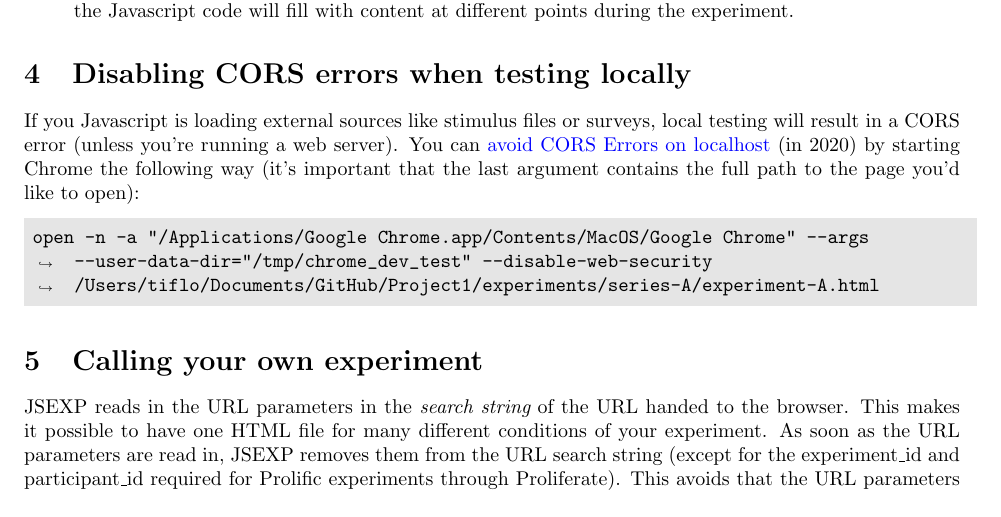
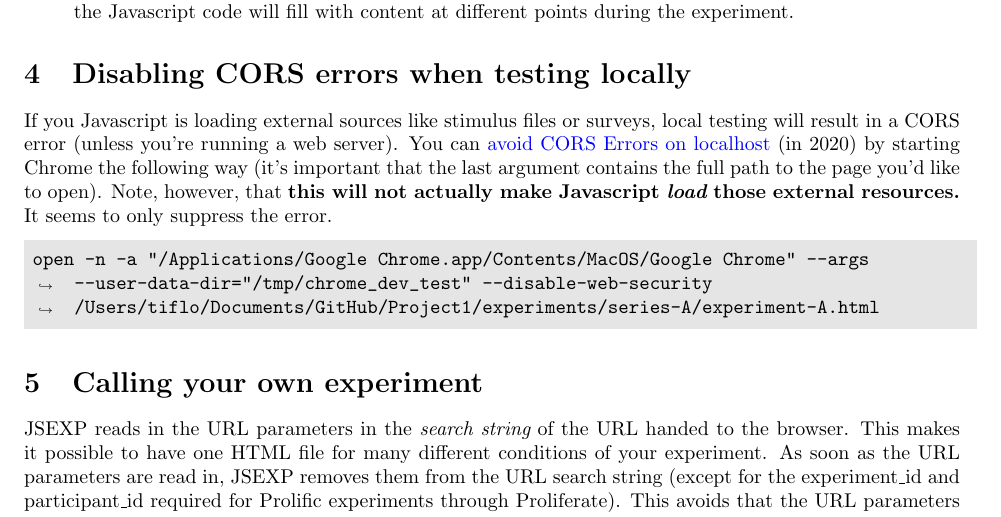
Before and after one commit to hlplab/Tutorial-MTurk-experiments-via-mturkutils, a LaTeX document (Making-MTurk-experiments.tex): part of page 3 of 4, cut so that both start at the same text. Compiled offline with pdfLaTeX.

Commit message:
Clarification about suppression of CORS errors

```diff
--- a/Making-MTurk-experiments.tex
+++ b/Making-MTurk-experiments.tex
@@ -128,7 +128,7 @@ A JSEXP experiment consist of:
 \end{itemize}
 
 \section{Disabling CORS errors when testing locally}
-If you Javascript is loading external sources like stimulus files or surveys, local testing will result in a CORS error (unless you're running a web server). You can \href{https://medium.com/swlh/avoiding-cors-errors-on-localhost-in-2020-5a656ed8cefa}{avoid CORS Errors on localhost} (in 2020) by starting Chrome the following way (it's important that the last argument contains the full path to the page you'd like to open):
+If you Javascript is loading external sources like stimulus files or surveys, local testing will result in a CORS error (unless you're running a web server). You can \href{https://medium.com/swlh/avoiding-cors-errors-on-localhost-in-2020-5a656ed8cefa}{avoid CORS Errors on localhost} (in 2020) by starting Chrome the following way (it's important that the last argument contains the full path to the page you'd like to open). Note, however, that {\bf this will not actually make Javascript {\em load} those external resources.} It seems to only suppress the error.
 
 \begin{code}
 open -n -a "/Applications/Google Chrome.app/Contents/MacOS/Google Chrome" --args --user-data-dir="/tmp/chrome_dev_test" --disable-web-security /Users/tiflo/Documents/GitHub/Project1/experiments/series-A/experiment-A.html
```
Also changed, not shown: Making-MTurk-experiments.pdf.
